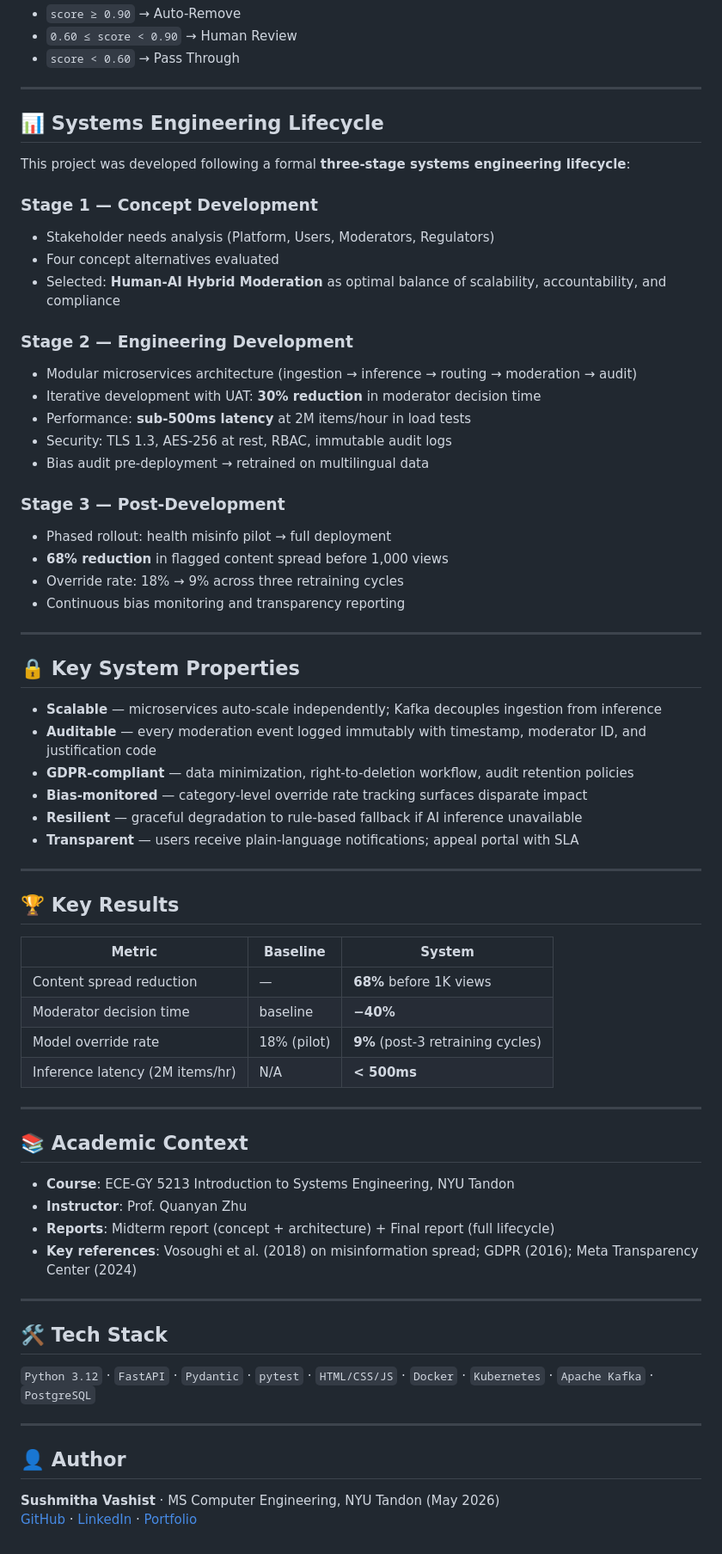
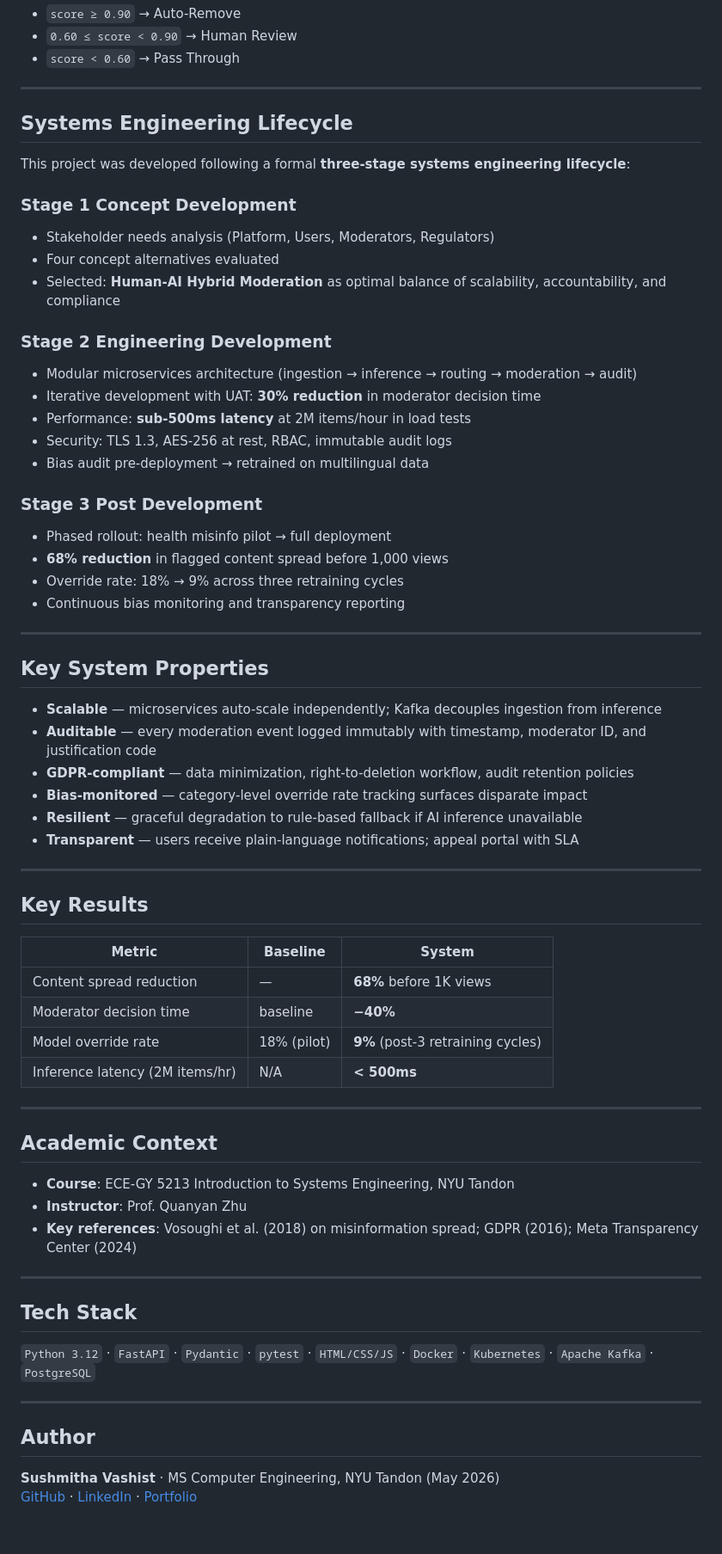
Before and after one commit to 5ushh/ai-based-misinformation-detection, a Markdown page: README.md, the part around one of its changes. Shown at 86% size. Rendered like a GitHub page.

```diff
--- a/README.md
+++ b/README.md
@@ -159,23 +159,23 @@ The classifier assigns a confidence score `[0, 1]` using:
 
 ---
 
-## 📊 Systems Engineering Lifecycle
+## Systems Engineering Lifecycle
 
 This project was developed following a formal **three-stage systems engineering lifecycle**:
 
-### Stage 1 — Concept Development
+### Stage 1 Concept Development
 - Stakeholder needs analysis (Platform, Users, Moderators, Regulators)
 - Four concept alternatives evaluated
 - Selected: **Human-AI Hybrid Moderation** as optimal balance of scalability, accountability, and compliance
 
-### Stage 2 — Engineering Development
+### Stage 2 Engineering Development
 - Modular microservices architecture (ingestion → inference → routing → moderation → audit)
 - Iterative development with UAT: **30% reduction** in moderator decision time
 - Performance: **sub-500ms latency** at 2M items/hour in load tests
 - Security: TLS 1.3, AES-256 at rest, RBAC, immutable audit logs
 - Bias audit pre-deployment → retrained on multilingual data
 
-### Stage 3 — Post-Development
+### Stage 3 Post Development
 - Phased rollout: health misinfo pilot → full deployment
 - **68% reduction** in flagged content spread before 1,000 views
 - Override rate: 18% → 9% across three retraining cycles
@@ -183,7 +183,7 @@ This project was developed following a formal **three-stage systems engineering
 
 ---
 
-## 🔒 Key System Properties
+## Key System Properties
 
 - **Scalable** — microservices auto-scale independently; Kafka decouples ingestion from inference
 - **Auditable** — every moderation event logged immutably with timestamp, moderator ID, and justification code
@@ -194,7 +194,7 @@ This project was developed following a formal **three-stage systems engineering
 
 ---
 
-## 🏆 Key Results
+## Key Results
 
 | Metric | Baseline | System |
 |---|---|---|
@@ -205,22 +205,21 @@ This project was developed following a formal **three-stage systems engineering
 
 ---
 
-## 📚 Academic Context
+## Academic Context
 
 - **Course**: ECE-GY 5213 Introduction to Systems Engineering, NYU Tandon
 - **Instructor**: Prof. Quanyan Zhu
-- **Reports**: Midterm report (concept + architecture) + Final report (full lifecycle)
 - **Key references**: Vosoughi et al. (2018) on misinformation spread; GDPR (2016); Meta Transparency Center (2024)
 
 ---
 
-## 🛠 Tech Stack
+## Tech Stack
 
 `Python 3.12` · `FastAPI` · `Pydantic` · `pytest` · `HTML/CSS/JS` · `Docker` · `Kubernetes` · `Apache Kafka` · `PostgreSQL`
 
 ---
 
-## 👤 Author
+## Author
 
 **Sushmitha Vashist** · MS Computer Engineering, NYU Tandon (May 2026)
 [GitHub](https://github.com/5ushh) · [LinkedIn](https://linkedin.com/in/sushmitha-vashist-5a4a3022a) · [Portfolio](https://5ushh.github.io)
```
Also changed, not shown: other parts of README.md (+10 -10 lines).
